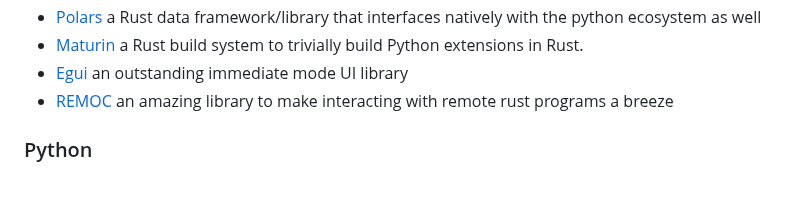
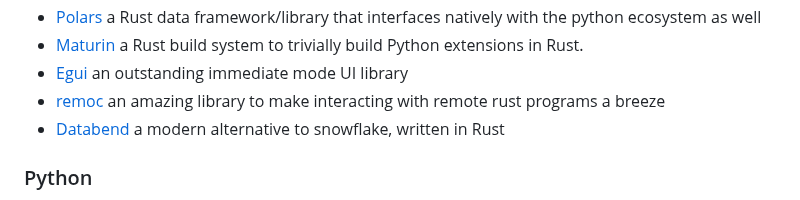
Before and after one commit to chrisglass/links, a Markdown page: README.md, the part around the change. Drawn GitHub-style.

Commit message:
Databend

```diff
--- a/README.md
+++ b/README.md
@@ -48,7 +48,8 @@ A collection of language-specific links.
 - [Polars](https://pola.rs) a Rust data framework/library that interfaces natively with the python ecosystem as well
 - [Maturin](https://www.maturin.rs/) a Rust build system to trivially build Python extensions in Rust.
 - [Egui](https://www.egui.rs/) an outstanding immediate mode UI library
-- [REMOC](https://github.com/ENQT-GmbH/remoc/) an amazing library to make interacting with remote rust programs a breeze
+- [remoc](https://github.com/ENQT-GmbH/remoc/) an amazing library to make interacting with remote rust programs a breeze
+- [Databend](https://github.com/datafuselabs/databend) a modern alternative to snowflake, written in Rust
 
 ### Python
 
```
